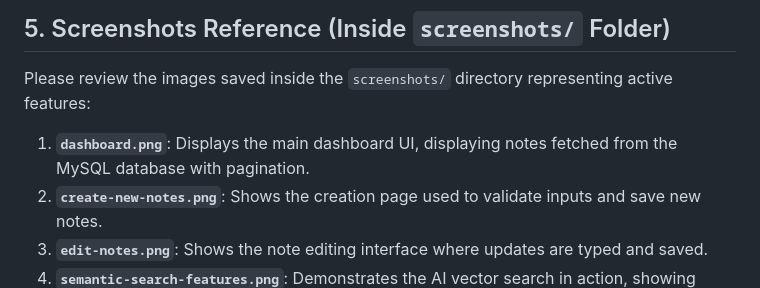
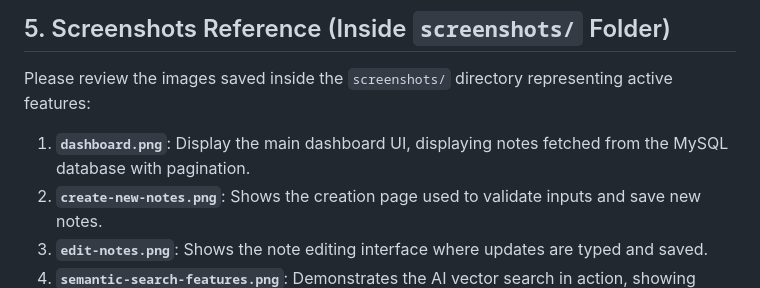
Before and after one commit to Abhishekkkkkkkkkkk/ai-powered-notes-system, a Markdown page: submission-package/INSTRUCTOR_GUIDE.md, the part around the change. Drawn GitHub-style.

```diff
--- a/submission-package/INSTRUCTOR_GUIDE.md
+++ b/submission-package/INSTRUCTOR_GUIDE.md
@@ -109,7 +109,7 @@ graph TD
 
 Please review the images saved inside the `screenshots/` directory representing active features:
 
-1. **`dashboard.png`**: Displays the main dashboard UI, displaying notes fetched from the MySQL database with pagination.
+1. **`dashboard.png`**: Display the main dashboard UI, displaying notes fetched from the MySQL database with pagination.
 2. **`create-new-notes.png`**: Shows the creation page used to validate inputs and save new notes.
 3. **`edit-notes.png`**: Shows the note editing interface where updates are typed and saved.
 4. **`semantic-search-features.png`**: Demonstrates the AI vector search in action, showing similarity scores and matching notes ranked by relevance.
```
